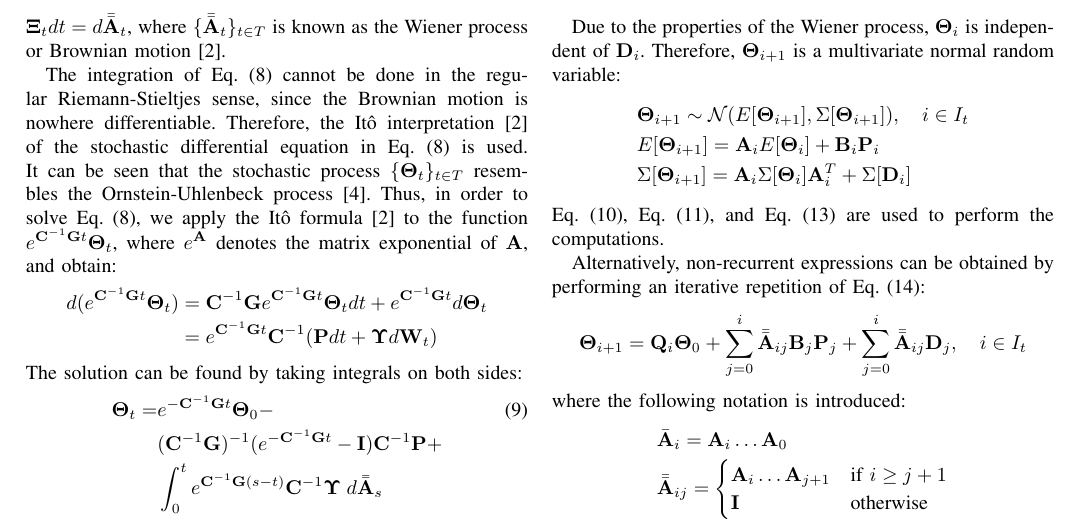
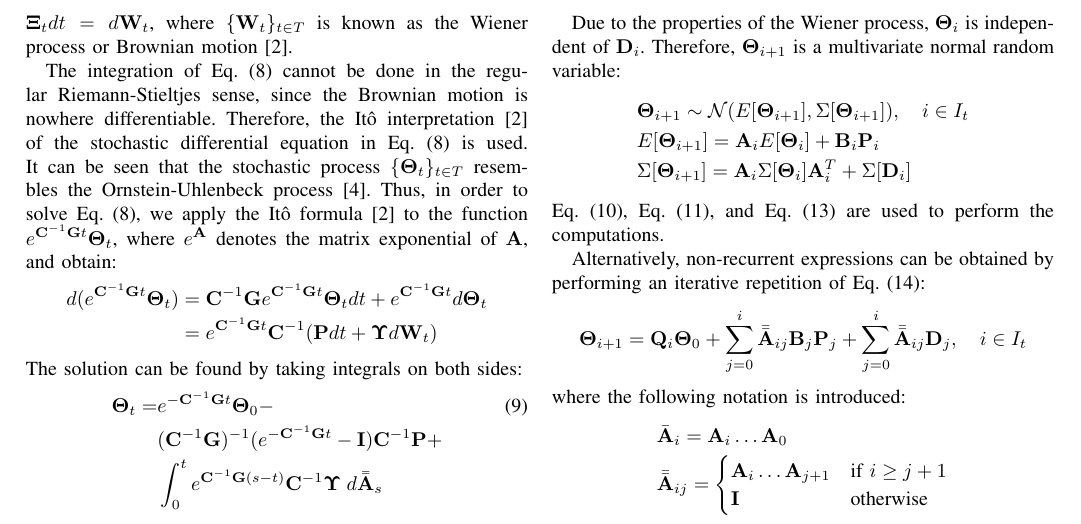
Before and after one commit to IvanUkhov/STA, a LaTeX paper (doc/paper.tex, which reads doc/include/transient-noise.tex): part of page 3 of 4, cut at the place of the change. Compiled offline with pdfLaTeX.

Commit message:
After the meeting on March 1st

```diff
--- a/doc/include/transient-noise.tex
+++ b/doc/include/transient-noise.tex
@@ -19,7 +19,7 @@ The presence of the noise is modeled by an additional term, $\noise$, in the rig
 \begin{equation} \equlabel{fourier-wiener}
   d\vtemperature_\time = \mcapacitance^{-1}(\vpower - \mconductance \vtemperature_\time)d\time + \mcapacitance^{-1} \mnoisedeviation \vstdnormal_t d\time
 \end{equation}
-$\vstdnormal_\time d\time = d\atwo_\time$, where $\{ \atwo_\time \}_{\time \in \timeset}$ is known as the Wiener process or Brownian motion \cite{oksendal2003}.
+$\vstdnormal_\time d\time = d\m{W}_\time$, where $\{ \m{W}_\time \}_{\time \in \timeset}$ is known as the Wiener process or Brownian motion \cite{oksendal2003}.
 
 The integration of \equref{fourier-wiener} cannot be done in the regular Riemann-Stieltjes sense, since the Brownian motion is nowhere differentiable. Therefore, the It\^{o} interpretation \cite{oksendal2003} of the stochastic differential equation in \equref{fourier-wiener} is used. It can be seen that the stochastic process $\{ \vtemperature_\time \}_{\time \in \timeset}$ resembles the Ornstein-Uhlenbeck process \cite{kloeden1992}. Thus, in order to solve \equref{fourier-wiener}, we apply the It\^{o} formula \cite{oksendal2003} to the function $\ecg{}{t} \vtemperature_\time$, where $e^\m{A}$ denotes the matrix exponential of $\m{A}$, and obtain:
 \begin{align*}
```
